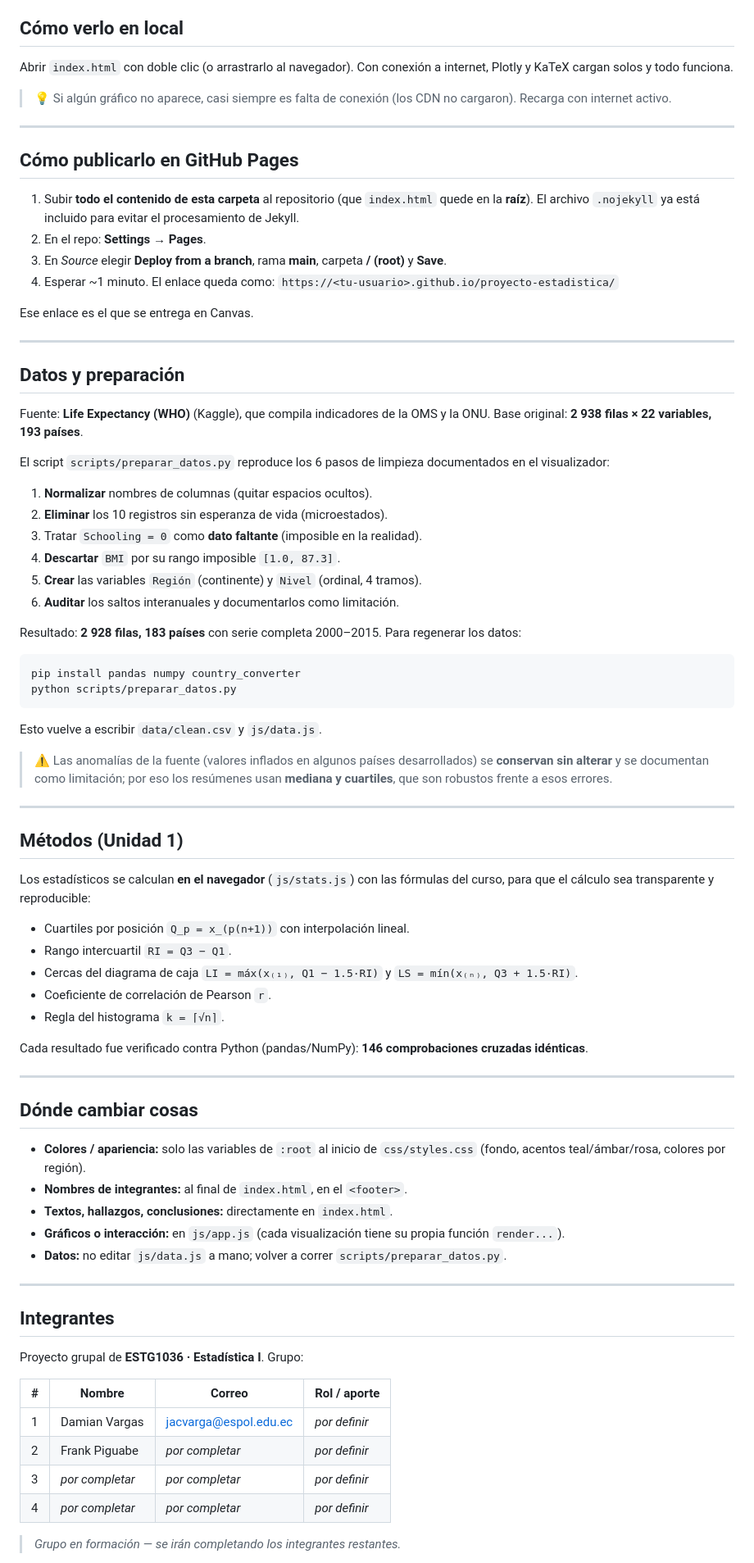
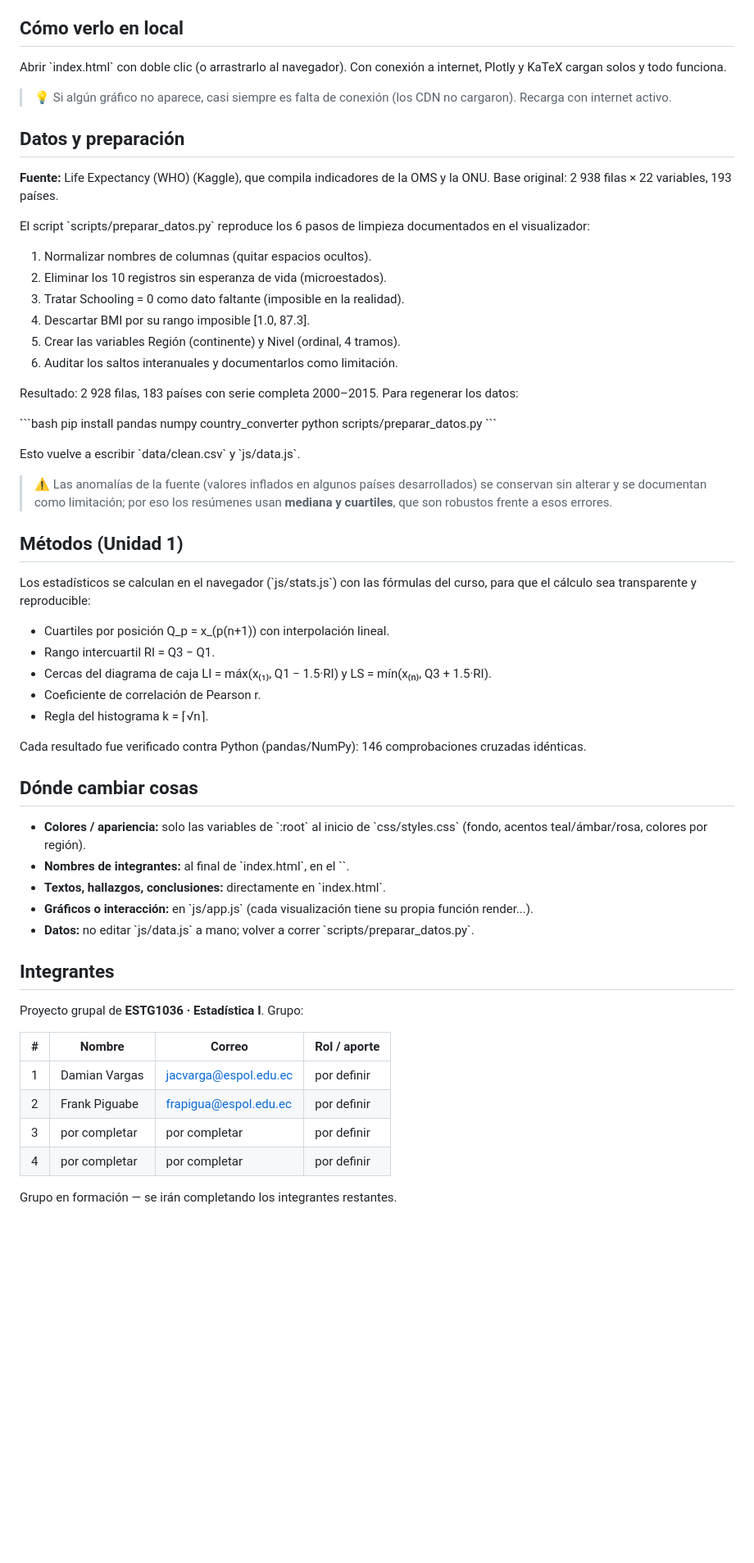
Before and after one commit to dvargas-ai/life-expectancy-visualizer, a Markdown page: README.md, the part around one of its changes. Shown at 82% size. GitHub-like rendering; blank space fills up the shorter version.

Commit message:
docs: publicar sitio en GitHub Pages y limpiar README
- Enlaza el sitio en vivo (GitHub Pages).
- Elimina la seccion de instrucciones de publicacion del README.
- Completa el correo de Frank Piguabe.

````diff
--- a/README.md
+++ b/README.md
@@ -84,88 +76,63 @@ proyecto-estadistica/
 
 ## Cómo verlo en local
 
-Abrir `index.html` con doble clic (o arrastrarlo al navegador). Con conexión a
+Abrir \`index.html\` con doble clic (o arrastrarlo al navegador). Con conexión a
 internet, Plotly y KaTeX cargan solos y todo funciona.
 
 > 💡 Si algún gráfico no aparece, casi siempre es falta de conexión (los CDN no
 > cargaron). Recarga con internet activo.
 
----
-
-## Cómo publicarlo en GitHub Pages
-
-1. Subir **todo el contenido de esta carpeta** al repositorio (que `index.html`
-   quede en la **raíz**). El archivo `.nojekyll` ya está incluido para evitar el
-   procesamiento de Jekyll.
-2. En el repo: **Settings → Pages**.
-3. En *Source* elegir **Deploy from a branch**, rama **main**, carpeta **/ (root)**
-   y **Save**.
-4. Esperar ~1 minuto. El enlace queda como:
-   `https://<tu-usuario>.github.io/proyecto-estadistica/`
-
-Ese enlace es el que se entrega en Canvas.
-
----
-
 ## Datos y preparación
 
-Fuente: **Life Expectancy (WHO)** (Kaggle), que compila indicadores de la
-OMS y la ONU. Base original: **2 938 filas × 22 variables, 193 países**.
+**Fuente:** Life Expectancy (WHO) (Kaggle), que compila indicadores de la OMS y
+la ONU. Base original: 2 938 filas × 22 variables, 193 países.
 
-El script `scripts/preparar_datos.py` reproduce los 6 pasos de limpieza
+El script \`scripts/preparar_datos.py\` reproduce los 6 pasos de limpieza
 documentados en el visualizador:
 
-1. **Normalizar** nombres de columnas (quitar espacios ocultos).
-2. **Eliminar** los 10 registros sin esperanza de vida (microestados).
-3. Tratar `Schooling = 0` como **dato faltante** (imposible en la realidad).
-4. **Descartar** `BMI` por su rango imposible `[1.0, 87.3]`.
-5. **Crear** las variables `Región` (continente) y `Nivel` (ordinal, 4 tramos).
-6. **Auditar** los saltos interanuales y documentarlos como limitación.
+1. Normalizar nombres de columnas (quitar espacios ocultos).
+2. Eliminar los 10 registros sin esperanza de vida (microestados).
+3. Tratar Schooling = 0 como dato faltante (imposible en la realidad).
+4. Descartar BMI por su rango imposible [1.0, 87.3].
+5. Crear las variables Región (continente) y Nivel (ordinal, 4 tramos).
+6. Auditar los saltos interanuales y documentarlos como limitación.
 
-Resultado: **2 928 filas, 183 países** con serie completa 2000–2015. Para
-regenerar los datos:
+Resultado: 2 928 filas, 183 países con serie completa 2000–2015. Para regenerar
+los datos:
 
-```bash
+\`\`\`bash
 pip install pandas numpy country_converter
 python scripts/preparar_datos.py
-```
+\`\`\`
 
-Esto vuelve a escribir `data/clean.csv` y `js/data.js`.
+Esto vuelve a escribir \`data/clean.csv\` y \`js/data.js\`.
 
-> ⚠️ Las anomalías de la fuente (valores inflados en algunos países desarrollados)
-> se **conservan sin alterar** y se documentan como limitación; por eso los
-> resúmenes usan **mediana y cuartiles**, que son robustos frente a esos errores.
-
----
+> ⚠️ Las anomalías de la fuente (valores inflados en algunos países
+> desarrollados) se conservan sin alterar y se documentan como limitación; por
+> eso los resúmenes usan **mediana y cuartiles**, que son robustos frente a esos
+> errores.
 
 ## Métodos (Unidad 1)
 
-Los estadísticos se calculan **en el navegador** (`js/stats.js`) con las fórmulas
+Los estadísticos se calculan en el navegador (\`js/stats.js\`) con las fórmulas
 del curso, para que el cálculo sea transparente y reproducible:
 
-- Cuartiles por posición `Q_p = x_(p(n+1))` con interpolación lineal.
-- Rango intercuartil `RI = Q3 − Q1`.
-- Cercas del diagrama de caja `LI = máx(x₍₁₎, Q1 − 1.5·RI)` y `LS = mín(x₍ₙ₎, Q3 + 1.5·RI)`.
-- Coeficiente de correlación de Pearson `r`.
-- Regla del histograma `k = ⌈√n⌉`.
+- Cuartiles por posición Q_p = x_(p(n+1)) con interpolación lineal.
+- Rango intercuartil RI = Q3 − Q1.
+- Cercas del diagrama de caja LI = máx(x₍₁₎, Q1 − 1.5·RI) y LS = mín(x₍ₙ₎, Q3 + 1.5·RI).
+- Coeficiente de correlación de Pearson r.
+- Regla del histograma k = ⌈√n⌉.
 
-Cada resultado fue verificado contra Python (pandas/NumPy):
-**146 comprobaciones cruzadas idénticas**.
-
----
+Cada resultado fue verificado contra Python (pandas/NumPy): 146 comprobaciones
+cruzadas idénticas.
 
 ## Dónde cambiar cosas
 
-- **Colores / apariencia:** solo las variables de `:root` al inicio de
-  `css/styles.css` (fondo, acentos teal/ámbar/rosa, colores por región).
-- **Nombres de integrantes:** al final de `index.html`, en el `<footer>`.
-- **Textos, hallazgos, conclusiones:** directamente en `index.html`.
-- **Gráficos o interacción:** en `js/app.js` (cada visualización tiene su
-  propia función `render...`).
-- **Datos:** no editar `js/data.js` a mano; volver a correr
-  `scripts/preparar_datos.py`.
-
----
+- **Colores / apariencia:** solo las variables de \`:root\` al inicio de \`css/styles.css\` (fondo, acentos teal/ámbar/rosa, colores por región).
+- **Nombres de integrantes:** al final de \`index.html\`, en el \`<footer>\`.
+- **Textos, hallazgos, conclusiones:** directamente en \`index.html\`.
+- **Gráficos o interacción:** en \`js/app.js\` (cada visualización tiene su propia función render...).
+- **Datos:** no editar \`js/data.js\` a mano; volver a correr \`scripts/preparar_datos.py\`.
 
 ## Integrantes
 
@@ -173,10 +140,10 @@ Proyecto grupal de **ESTG1036 · Estadística I**. Grupo:
 
 | # | Nombre | Correo | Rol / aporte |
 |---|--------|--------|--------------|
-| 1 | Damian Vargas | jacvarga@espol.edu.ec | _por definir_ |
-| 2 | Frank Piguabe | _por completar_ | _por definir_ |
-| 3 | _por completar_ | _por completar_ | _por definir_ |
-| 4 | _por completar_ | _por completar_ | _por definir_ |
+| 1 | Damian Vargas | jacvarga@espol.edu.ec | por definir |
+| 2 | Frank Piguabe | frapigua@espol.edu.ec | por definir |
+| 3 | por completar | por completar | por definir |
+| 4 | por completar | por completar | por definir |
 
-> _Grupo en formación — se irán completando los integrantes restantes._
+Grupo en formación — se irán completando los integrantes restantes.
 
````
Also changed, not shown: other parts of README.md (+28 -42 lines).
